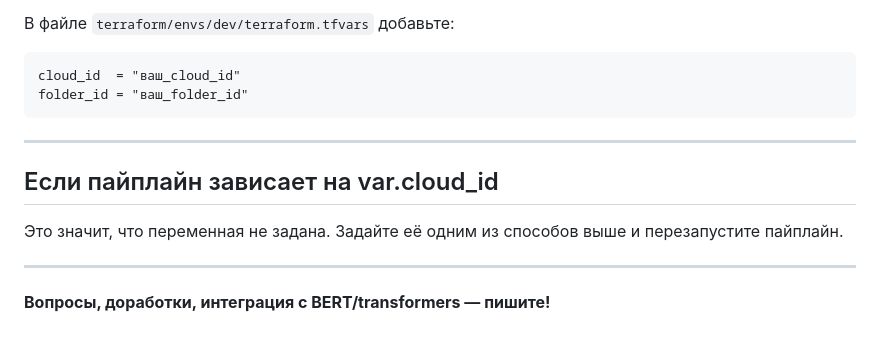
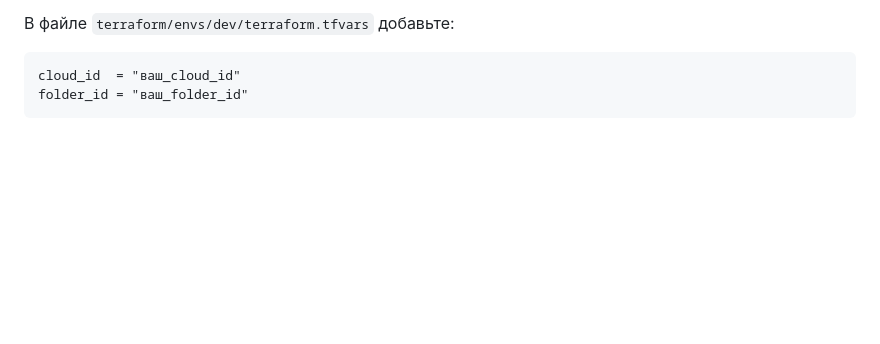
Before and after one commit to ArtemDzhaga/ML_Flow_Tuesday, a Markdown page: README.md, the part around the change. GitHub-like rendering; blank space fills up the shorter version.

````diff
--- a/README.md
+++ b/README.md
@@ -171,12 +171,3 @@ MLflow используется для:
 cloud_id  = "ваш_cloud_id"
 folder_id = "ваш_folder_id"
 ```
-
----
-
-## Если пайплайн зависает на var.cloud_id
-
-Это значит, что переменная не задана. Задайте её одним из способов выше и перезапустите пайплайн.
-
----
-**Вопросы, доработки, интеграция с BERT/transformers — пишите!**
````
